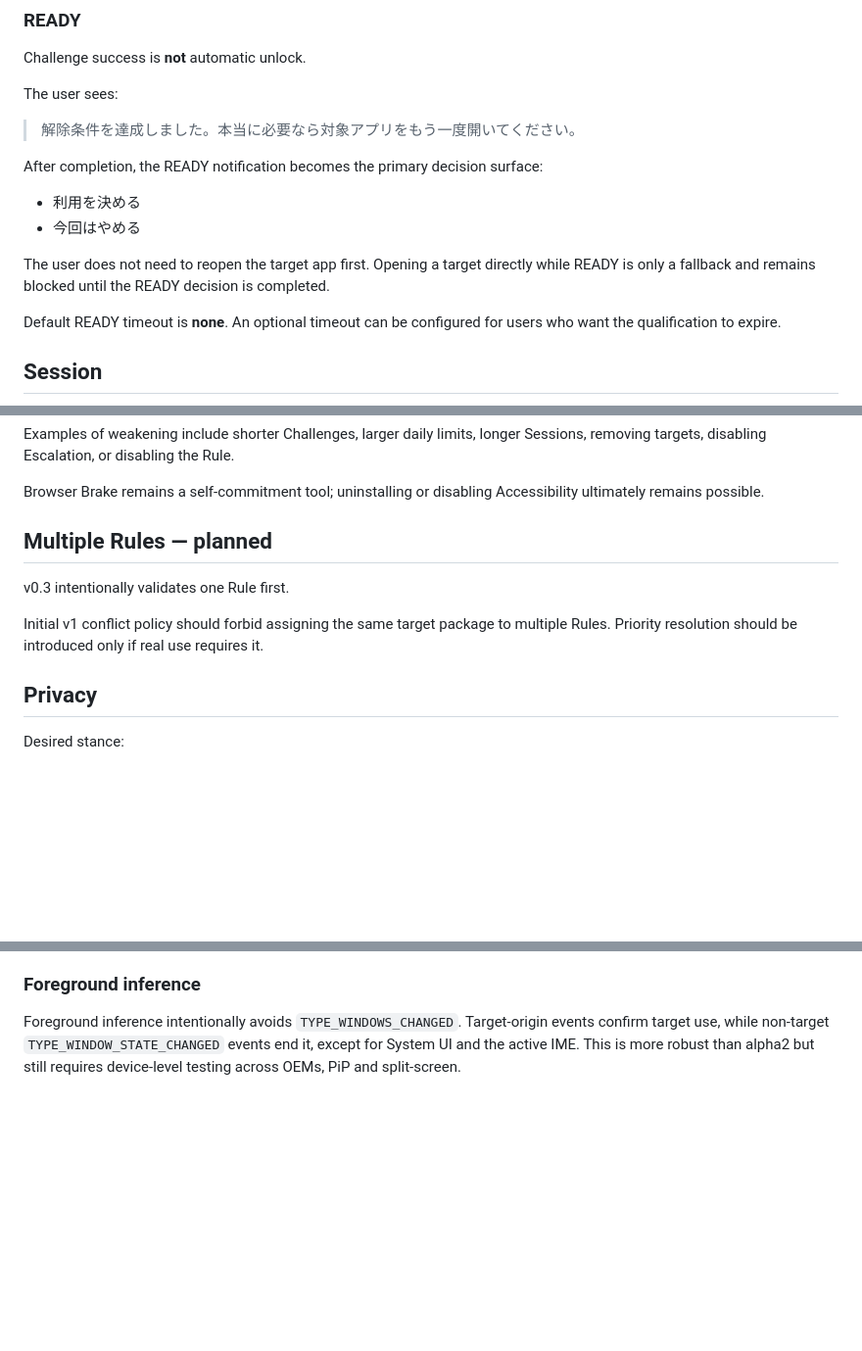
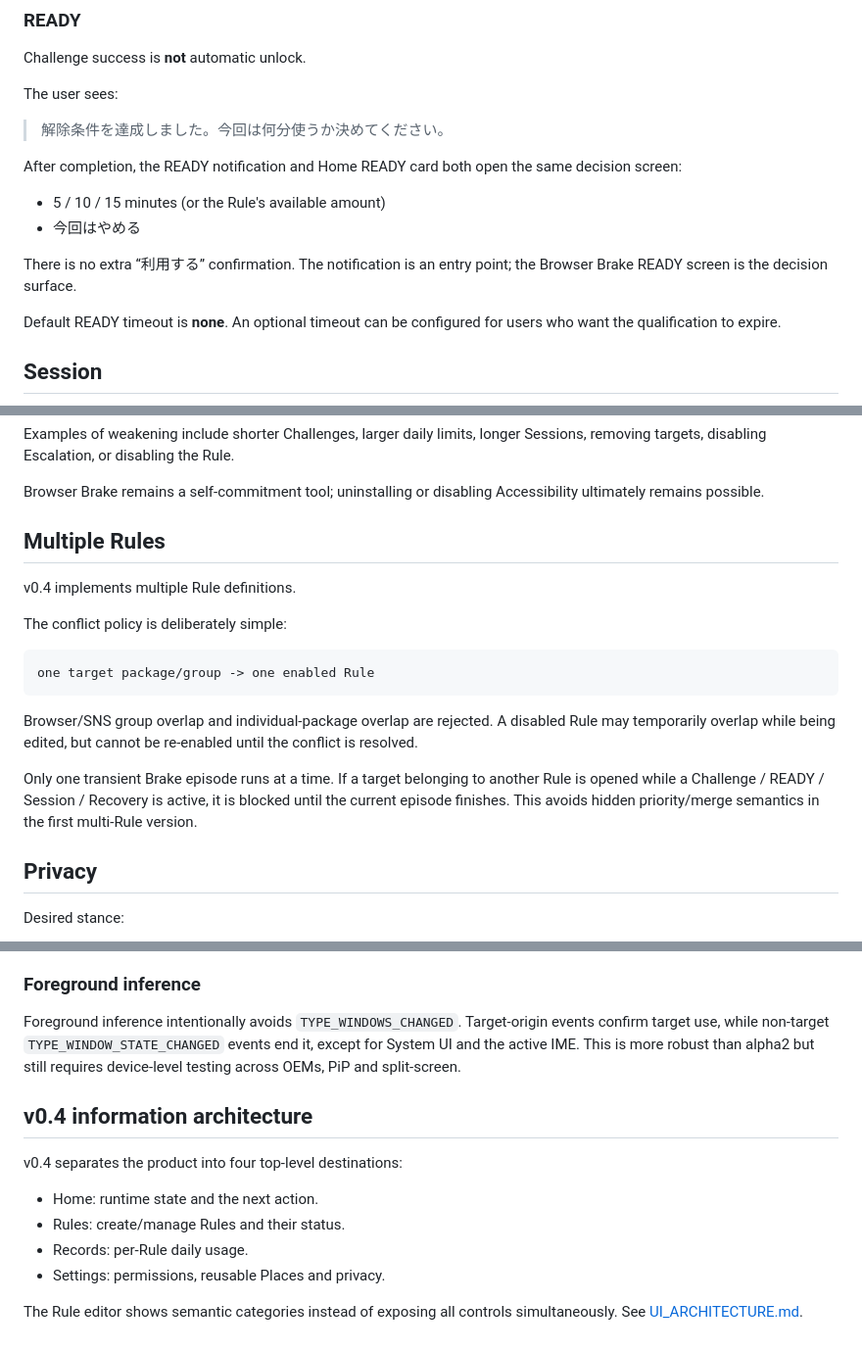
Before and after one commit to 129besan/129besan, a Markdown page: docs/DESIGN.md, 3 parts joined by grey strips. Shown at 98% size. Rendered like a GitHub page; blank space fills up the shorter version.

Commit message:
Browser Brake v0.4: align product design with multi-rule UI

````diff
--- a/docs/DESIGN.md
+++ b/docs/DESIGN.md
@@ -102,14 +103,14 @@ Challenge success is **not** automatic unlock.
 
 The user sees:
 
-> 解除条件を達成しました。本当に必要なら対象アプリをもう一度開いてください。
+> 解除条件を達成しました。今回は何分使うか決めてください。
 
-After completion, the READY notification becomes the primary decision surface:
+After completion, the READY notification and Home READY card both open the same decision screen:
 
-- 利用を決める
+- 5 / 10 / 15 minutes (or the Rule's available amount)
 - 今回はやめる
 
-The user does not need to reopen the target app first. Opening a target directly while READY is only a fallback and remains blocked until the READY decision is completed.
+There is no extra “利用する” confirmation. The notification is an entry point; the Browser Brake READY screen is the decision surface.
 
 Default READY timeout is **none**. An optional timeout can be configured for users who want the qualification to expire.
 
@@ -259,11 +260,19 @@ Examples of weakening include shorter Challenges, larger daily limits, longer Se
 
 Browser Brake remains a self-commitment tool; uninstalling or disabling Accessibility ultimately remains possible.
 
-## Multiple Rules — planned
+## Multiple Rules
 
-v0.3 intentionally validates one Rule first.
+v0.4 implements multiple Rule definitions.
 
-Initial v1 conflict policy should forbid assigning the same target package to multiple Rules. Priority resolution should be introduced only if real use requires it.
+The conflict policy is deliberately simple:
+
+```text
+one target package/group -> one enabled Rule
+```
+
+Browser/SNS group overlap and individual-package overlap are rejected. A disabled Rule may temporarily overlap while being edited, but cannot be re-enabled until the conflict is resolved.
+
+Only one transient Brake episode runs at a time. If a target belonging to another Rule is opened while a Challenge / READY / Session / Recovery is active, it is blocked until the current episode finishes. This avoids hidden priority/merge semantics in the first multi-Rule version.
 
 ## Privacy
 
@@ -359,3 +368,15 @@ If the service reconnects during an active Session, Browser Brake pauses foregro
 ### Foreground inference
 
 Foreground inference intentionally avoids `TYPE_WINDOWS_CHANGED`. Target-origin events confirm target use, while non-target `TYPE_WINDOW_STATE_CHANGED` events end it, except for System UI and the active IME. This is more robust than alpha2 but still requires device-level testing across OEMs, PiP and split-screen.
+
+
+## v0.4 information architecture
+
+v0.4 separates the product into four top-level destinations:
+
+- Home: runtime state and the next action.
+- Rules: create/manage Rules and their status.
+- Records: per-Rule daily usage.
+- Settings: permissions, reusable Places and privacy.
+
+The Rule editor shows semantic categories instead of exposing all controls simultaneously. See [UI_ARCHITECTURE.md](UI_ARCHITECTURE.md).
````
Also changed, not shown: other parts of docs/DESIGN.md (+5 -4 lines).
